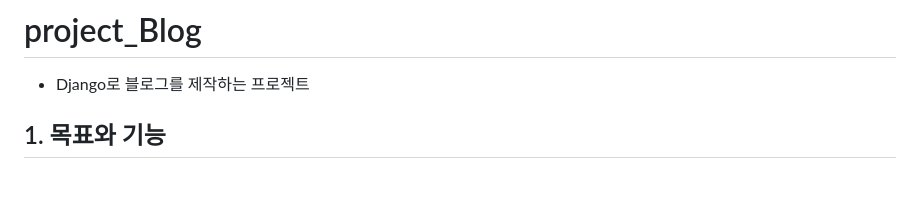
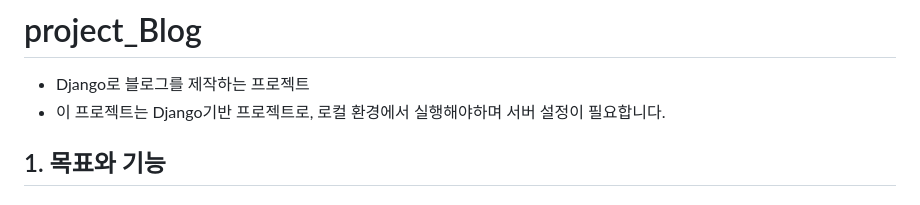
Before and after one commit to hoyonzz/Project_BlogPlatform, a Markdown page: README.md, the part around the change. Drawn GitHub-style.

```diff
--- a/README.md
+++ b/README.md
@@ -1,5 +1,6 @@
 # project_Blog
 - Django로 블로그를 제작하는 프로젝트
+- 이 프로젝트는 Django기반 프로젝트로, 로컬 환경에서 실행해야하며 서버 설정이 필요합니다.
 
 ## 1. 목표와 기능
 
```
